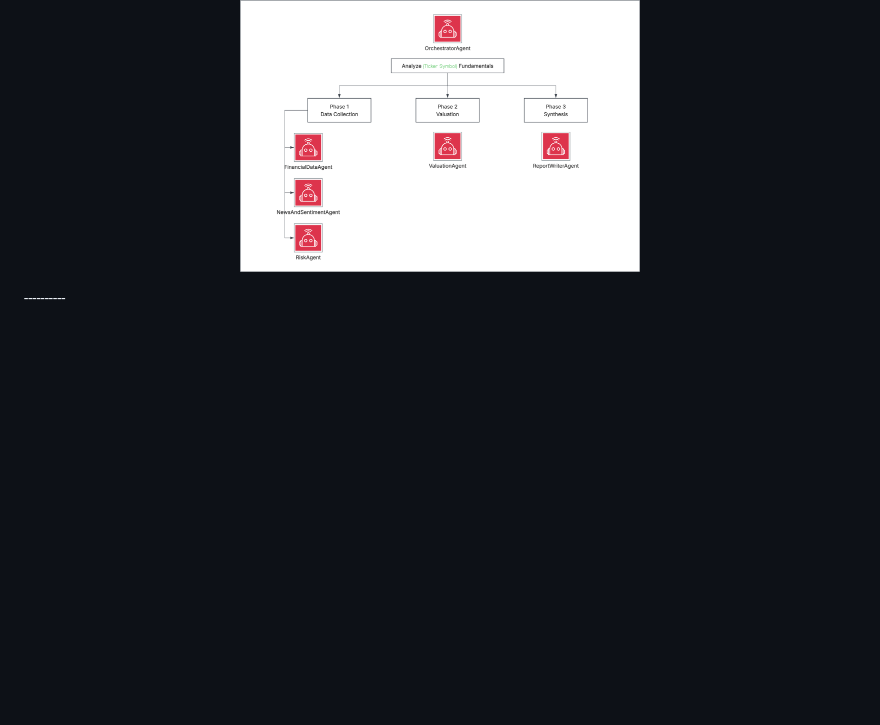
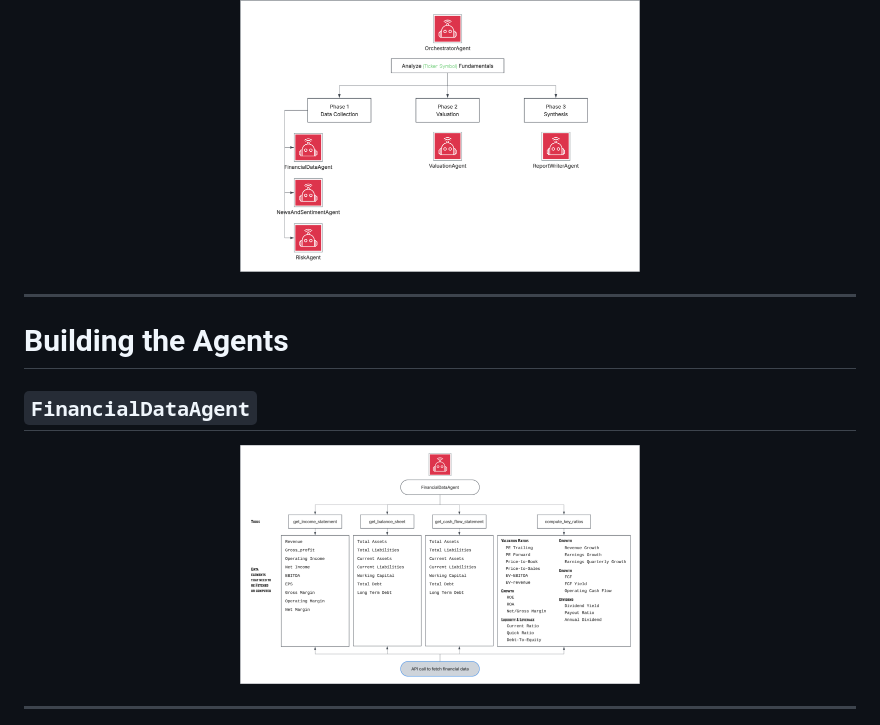
Before and after one commit to rodriggj/finance-agents, a Markdown page: fundamentals-analysis-agent/README.md, the part around one of its changes. GitHub-like rendering; pictures changed too: fundamentals-analysis-agent/imgs/financialDataAgent.png (added); blank space fills up the shorter version.

```diff
--- a/fundamentals-analysis-agent/README.md
+++ b/fundamentals-analysis-agent/README.md
@@ -94,4 +94,16 @@ The orchestrator invokes the `ReportWriterAgent`. At this stage, all intermediat
 <p align=center >
     <img height=400 width=400 src="./imgs/design-considerations.png">
 </p>
+
 ----------
+
+# Building the Agents
+
+## `FinancialDataAgent`
+
+
+<p align=center >
+    <img height=400 width=400 src="./imgs/financialDataAgent.png">
+</p>
+
+----------
```
Also changed, not shown: other parts of fundamentals-analysis-agent/README.md (+3 -3 lines).
